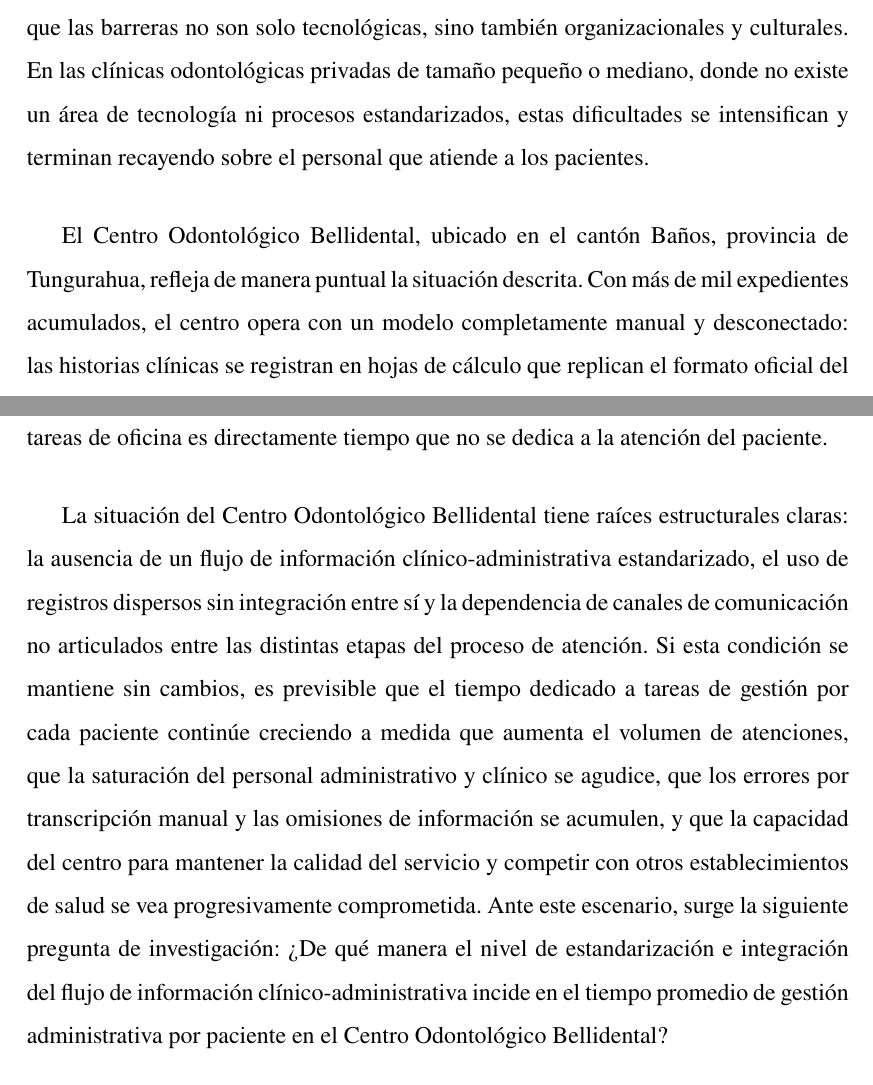
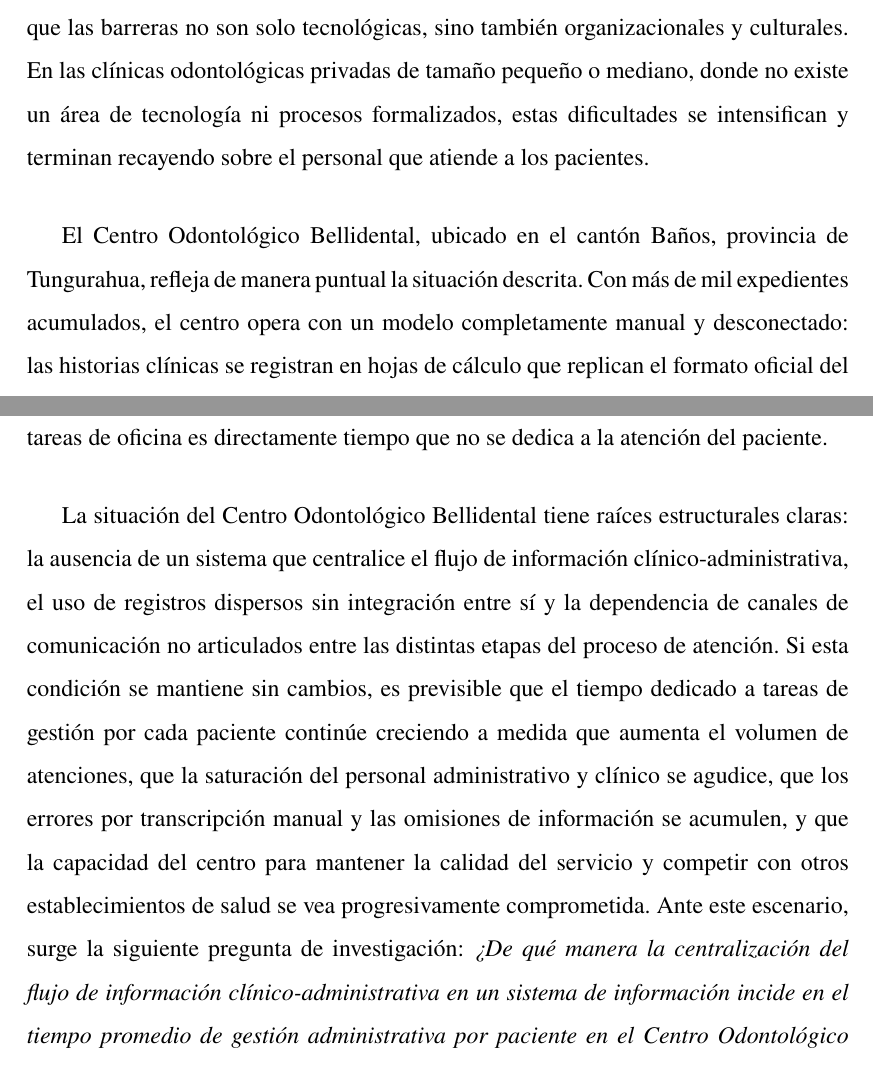
Before and after one commit to JaviFiallos/bachelor-latex-thesis, a LaTeX document (main.tex, which reads tex/Theoretical-foundation/planteamiento_problema.tex): two parts of pages 26 and 27 of 180, joined at a grey line, cut so that both start at the same text. Compiled offline with pdfLaTeX.

Commit message:
docs(problema): reformular la pregunta de investigación en torno a la centralización
Co-Authored-By: Claude Opus 5.5 <noreply@anthropic.com>

```diff
--- a/tex/Theoretical-foundation/planteamiento_problema.tex
+++ b/tex/Theoretical-foundation/planteamiento_problema.tex
@@ -6,6 +6,6 @@
 
-En el sector odontológico en particular, la evidencia muestra que la dependencia de registros en papel y procesos manuales provoca retrasos medibles y riesgos de omisión en la información clínica. Un estudio comparativo realizado en una clínica dental encontró que identificar antecedentes relevantes en registros físicos de pacientes tomaba aproximadamente dos minutos por expediente, mientras que el tiempo total para registrar y generar reportes de cien pacientes ascendió a más de trescientos minutos usando papel, frente a cuarenta minutos con un software especializado; además, con registros en papel se pasaron por alto condiciones médicas críticas que podían haber comprometido la seguridad del paciente \cite{scarano2025digital}. En el mismo sentido, la experiencia de implementación de un sistema de registro electrónico en clínicas dentales públicas documentó que los usuarios reportaron procesos excesivamente lentos y una carga de trabajo adicional derivada de la falta de adaptación del sistema a las necesidades específicas del entorno odontológico \cite{hajisidek2017ehr}. En Ecuador, una encuesta realizada a más de trescientos odontólogos reveló que el principal temor frente a la adopción de nuevas herramientas digitales es la inseguridad respecto al manejo de los datos de los pacientes, seguido por la falta de tiempo para aprender a usar sistemas nuevos \cite{cherrezojeda2020ict}; esto evidencia que las barreras no son solo tecnológicas, sino también organizacionales y culturales. En las clínicas odontológicas privadas de tamaño pequeño o mediano, donde no existe un área de tecnología ni procesos estandarizados, estas dificultades se intensifican y terminan recayendo sobre el personal que atiende a los pacientes.
+En el sector odontológico en particular, la evidencia muestra que la dependencia de registros en papel y procesos manuales provoca retrasos medibles y riesgos de omisión en la información clínica. Un estudio comparativo realizado en una clínica dental encontró que identificar antecedentes relevantes en registros físicos de pacientes tomaba aproximadamente dos minutos por expediente, mientras que el tiempo total para registrar y generar reportes de cien pacientes ascendió a más de trescientos minutos usando papel, frente a cuarenta minutos con un software especializado; además, con registros en papel se pasaron por alto condiciones médicas críticas que podían haber comprometido la seguridad del paciente \cite{scarano2025digital}. En el mismo sentido, la experiencia de implementación de un sistema de registro electrónico en clínicas dentales públicas documentó que los usuarios reportaron procesos excesivamente lentos y una carga de trabajo adicional derivada de la falta de adaptación del sistema a las necesidades específicas del entorno odontológico \cite{hajisidek2017ehr}. En Ecuador, una encuesta realizada a más de trescientos odontólogos reveló que el principal temor frente a la adopción de nuevas herramientas digitales es la inseguridad respecto al manejo de los datos de los pacientes, seguido por la falta de tiempo para aprender a usar sistemas nuevos \cite{cherrezojeda2020ict}; esto evidencia que las barreras no son solo tecnológicas, sino también organizacionales y culturales. En las clínicas odontológicas privadas de tamaño pequeño o mediano, donde no existe un área de tecnología ni procesos formalizados, estas dificultades se intensifican y terminan recayendo sobre el personal que atiende a los pacientes.
 
 El Centro Odontológico Bellidental, ubicado en el cantón Baños, provincia de Tungurahua, refleja de manera puntual la situación descrita. Con más de mil expedientes acumulados, el centro opera con un modelo completamente manual y desconectado: las historias clínicas se registran en hojas de cálculo que replican el formato oficial del Ministerio de Salud Pública, las citas se anotan en un calendario compartido en línea sin integración con los datos del paciente, los pagos se documentan en hojas de papel firmadas a mano, las recetas se escriben a mano y los recordatorios a los pacientes se envían uno a uno por mensajes de texto a través de una aplicación de mensajería instantánea. Cada una de estas herramientas funciona de manera independiente, sin que exista un punto central donde la información converja. En la práctica, esto obliga al personal a interrumpir constantemente las actividades clínicas para buscar datos entre filas de cálculo, transcribir información entre distintos registros y coordinar mediante mensajes individuales cada gestión administrativa. El tiempo que se pierde en estas tareas de oficina es directamente tiempo que no se dedica a la atención del paciente.
 
-La situación del Centro Odontológico Bellidental tiene raíces estructurales claras: la ausencia de un flujo de información clínico-administrativa estandarizado, el uso de registros dispersos sin integración entre sí y la dependencia de canales de comunicación no articulados entre las distintas etapas del proceso de atención. Si esta condición se mantiene sin cambios, es previsible que el tiempo dedicado a tareas de gestión por cada paciente continúe creciendo a medida que aumenta el volumen de atenciones, que la saturación del personal administrativo y clínico se agudice, que los errores por transcripción manual y las omisiones de información se acumulen, y que la capacidad del centro para mantener la calidad del servicio y competir con otros establecimientos de salud se vea progresivamente comprometida. Ante este escenario, surge la siguiente pregunta de investigación: ¿De qué manera el nivel de estandarización e integración del flujo de información clínico-administrativa incide en el tiempo promedio de gestión administrativa por paciente en el Centro Odontológico Bellidental?
+La situación del Centro Odontológico Bellidental tiene raíces estructurales claras: la ausencia de un sistema que centralice el flujo de información clínico-administrativa, el uso de registros dispersos sin integración entre sí y la dependencia de canales de comunicación no articulados entre las distintas etapas del proceso de atención. Si esta condición se mantiene sin cambios, es previsible que el tiempo dedicado a tareas de gestión por cada paciente continúe creciendo a medida que aumenta el volumen de atenciones, que la saturación del personal administrativo y clínico se agudice, que los errores por transcripción manual y las omisiones de información se acumulen, y que la capacidad del centro para mantener la calidad del servicio y competir con otros establecimientos de salud se vea progresivamente comprometida. Ante este escenario, surge la siguiente pregunta de investigación: \textit{¿De qué manera la centralización del flujo de información clínico-administrativa en un sistema de información incide en el tiempo promedio de gestión administrativa por paciente en el Centro Odontológico Bellidental?}
```
Also changed, not shown: tex/Theoretical-foundation/planteamiento_problema.tex (2 more changed lines).
